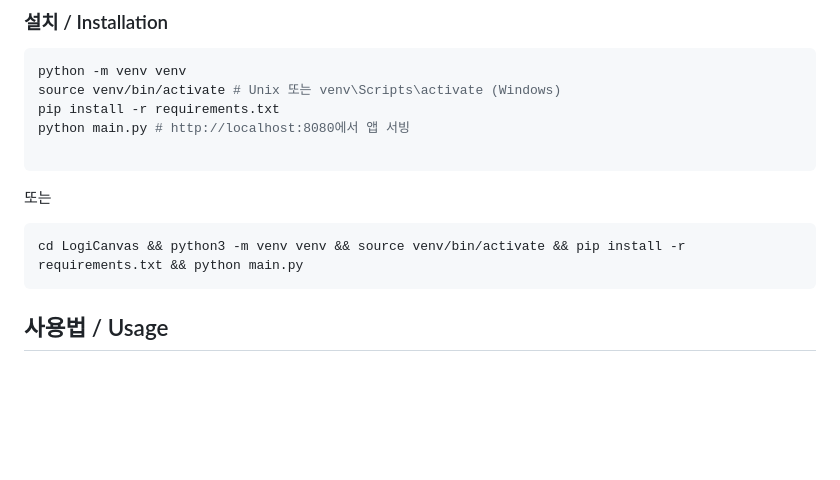
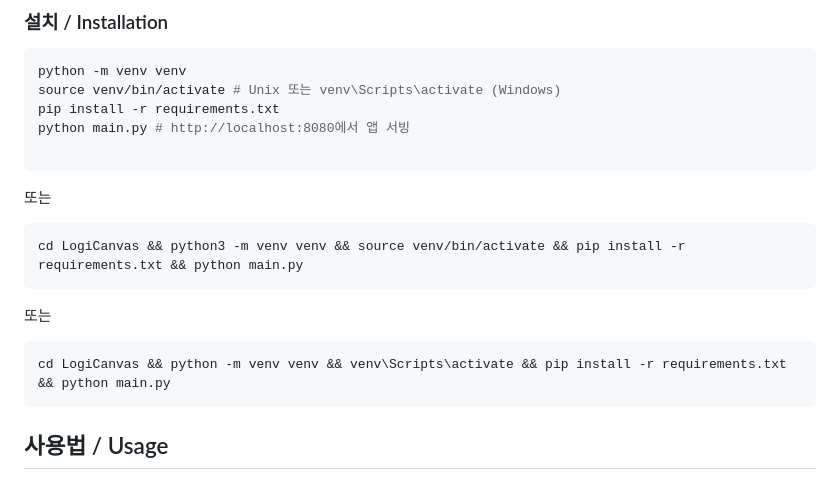
Before and after one commit to gagongjaryo/LogiCanvas, a Markdown page: README.md, the part around the change. Rendered like a GitHub page; blank space fills up the shorter version.

````diff
--- a/README.md
+++ b/README.md
@@ -101,10 +101,19 @@ pip install -r requirements.txt
 python main.py # http://localhost:8080에서 앱 서빙
 
 ```
+
 또는
+
 ```bash
 cd LogiCanvas && python3 -m venv venv && source venv/bin/activate && pip install -r requirements.txt && python main.py
 ```
+
+또는
+
+```bash
+cd LogiCanvas && python -m venv venv && venv\Scripts\activate && pip install -r requirements.txt && python main.py
+```
+
 
 ## 사용법 / Usage
 - 브라우저에서 앱 열기 (localhost:8080).
````
